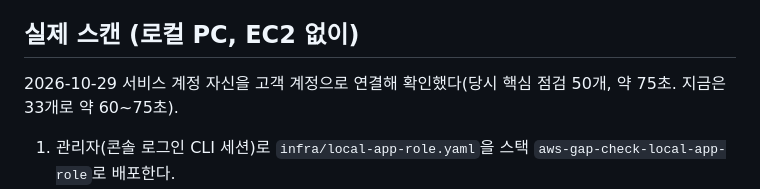
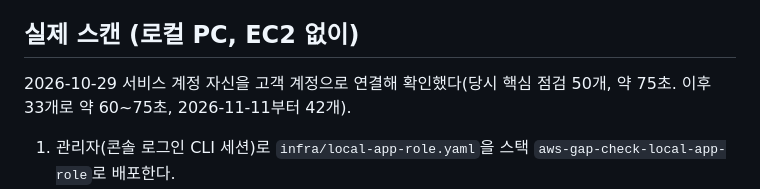
Before and after one commit to KelpShake04/aws-gap-check, a Markdown page: docs/container.md, the part around the change. GitHub-like rendering.

```diff
--- a/docs/container.md
+++ b/docs/container.md
@@ -63,7 +63,7 @@ MySQL 스키마를 바꾸면 `docker compose down -v`로 볼륨을 지워야 새
 
 ## 실제 스캔 (로컬 PC, EC2 없이)
 
-2026-10-29 서비스 계정 자신을 고객 계정으로 연결해 확인했다(당시 핵심 점검 50개, 약 75초. 지금은 33개로 약 60~75초).
+2026-10-29 서비스 계정 자신을 고객 계정으로 연결해 확인했다(당시 핵심 점검 50개, 약 75초. 이후 33개로 약 60~75초, 2026-11-11부터 42개).
 
 1. 관리자(콘솔 로그인 CLI 세션)로 `infra/local-app-role.yaml`을 스택 `aws-gap-check-local-app-role`로 배포한다.
 2. 앱 Role만 맡을 수 있는 IAM 사용자(예: `aws-gap-check-local`, 정책 `sts:AssumeRole` on `aws-gap-check-app-role`)와 액세스 키를 만들어 프로필(`agc-local`)에 저장한다. root는 AssumeRole을 못 해서 필요하다.
```
Also changed, not shown: docs/security-design.md (+1 -1 lines).
